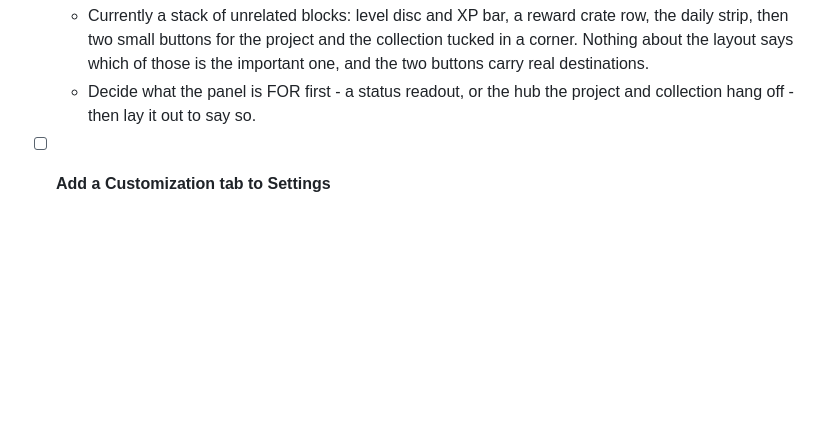
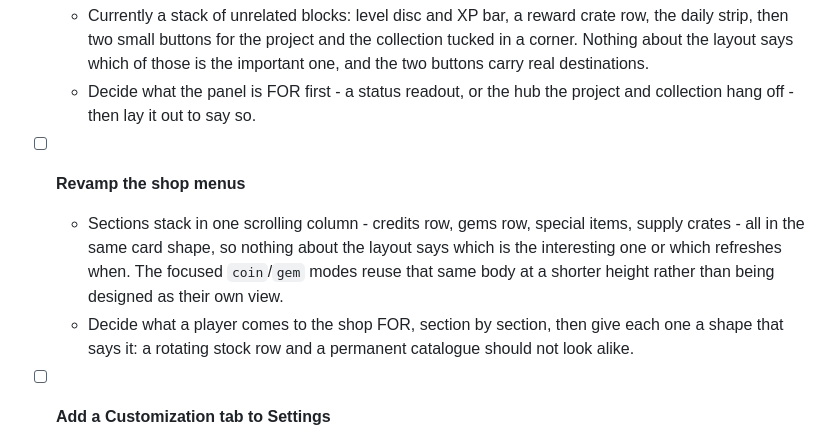
Before and after one commit to Genostyx/merge-legacy, a Markdown page: TODO.md, the part around the change. Drawn GitHub-style; blank space fills up the shorter version.

Commit message:
Add the shop revamp to the list
Co-Authored-By: Claude Opus 5 <noreply@anthropic.com>

```diff
--- a/TODO.md
+++ b/TODO.md
@@ -49,6 +49,16 @@
     those is the important one, and the two buttons carry real destinations.
   - Decide what the panel is FOR first - a status readout, or the hub the
     project and collection hang off - then lay it out to say so.
+
+- [ ] **Revamp the shop menus**
+  - Sections stack in one scrolling column - credits row, gems row, special
+    items, supply crates - all in the same card shape, so nothing about the
+    layout says which is the interesting one or which refreshes when. The
+    focused `coin`/`gem` modes reuse that same body at a shorter height rather
+    than being designed as their own view.
+  - Decide what a player comes to the shop FOR, section by section, then give
+    each one a shape that says it: a rotating stock row and a permanent
+    catalogue should not look alike.
 
 - [ ] **Add a Customization tab to Settings**
   - Requires the Settings menu.
```
